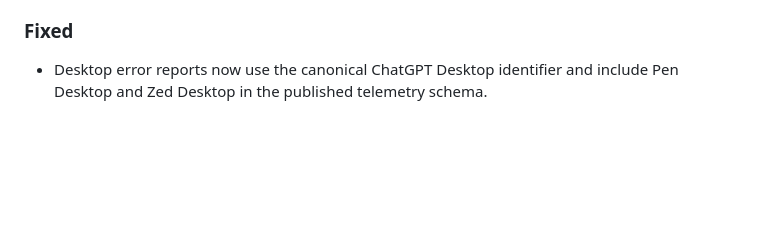
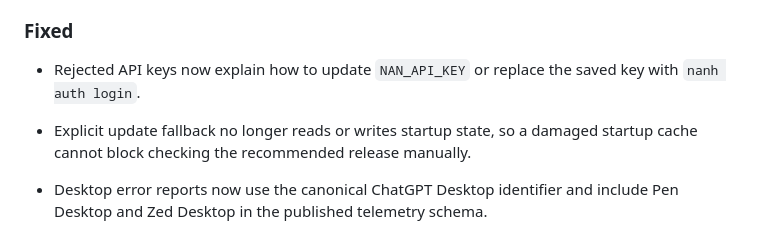
Before and after one commit to DavidLMS/nan-harness, a Markdown page: CHANGELOG.md, the part around the change. GitHub-like rendering; blank space fills up the shorter version.

Commit message:
docs(changelog): record release qualification fixes

```diff
--- a/CHANGELOG.md
+++ b/CHANGELOG.md
@@ -33,6 +33,11 @@ and the project uses [Semantic Versioning](https://semver.org/spec/v2.0.0.html).
   without a manifest.
 
 ### Fixed
+
+- Rejected API keys now explain how to update `NAN_API_KEY` or replace the
+  saved key with `nanh auth login`.
+- Explicit update fallback no longer reads or writes startup state, so a
+  damaged startup cache cannot block checking the recommended release manually.
 
 - Desktop error reports now use the canonical ChatGPT Desktop identifier and
   include Pen Desktop and Zed Desktop in the published telemetry schema.
```
